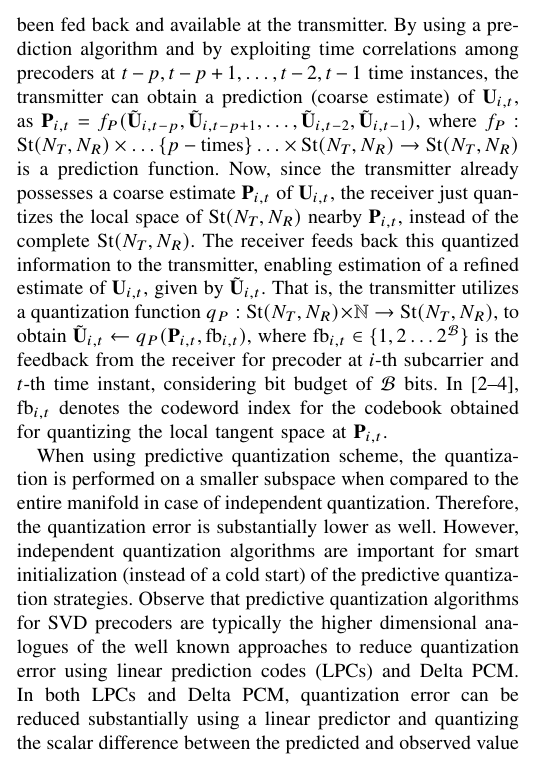
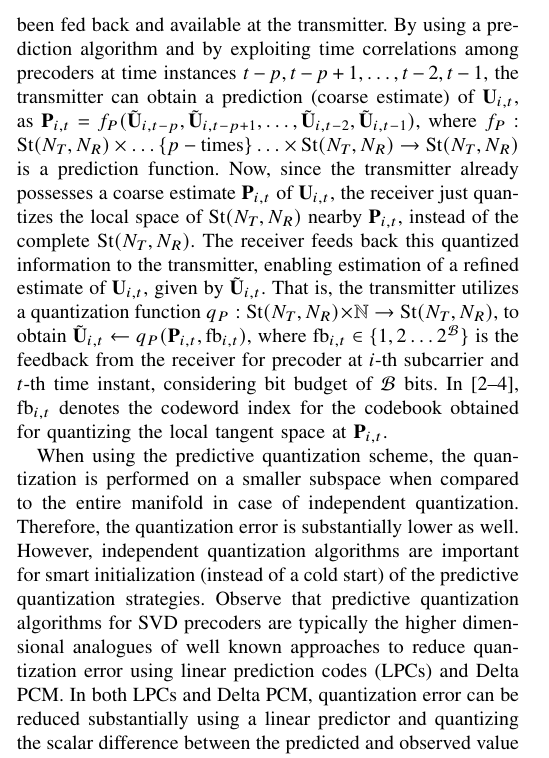
Before and after one commit to Agrim9/Pred-Qt-Reservoir, a LaTeX paper (paper/main.tex): part of one column of page 2 of 7, cut so that both start at the same text. Compiled offline with pdfLaTeX.

Commit message:
More minor fixes in lines

```diff
--- a/paper/main.tex
+++ b/paper/main.tex
@@ -243,26 +243,28 @@ Given practical limitations, only limited feedback is available from the receive
 
 Independent quantization algorithms analogous to the Lloyd codebook algorithm have been studied for quantizing $\text{St}(N_T,N_R)$ \cite{6678348}.
 However, this approach treats precoders that are close to each other in time/frequency as independent, since it does not exploit any temporal/spectral correlations for quantization.
-Predictive quantization algorithms \cite{Gupt1905:Predictive,6891198} can be utilized to reduce the quantization error by utilizing the available correlations. We now discuss the basic mathematical model that is central to predictive quantization algorithms for precoding matrices.
+Predictive quantization algorithms \cite{Gupt1905:Predictive,6891198} can be utilized to reduce the quantization error by utilizing the available correlations.
+We now discuss the basic mathematical model that is central to predictive quantization algorithms for precoding matrices.
 Suppose that we predict the current precoding matrix based on the past $p$ observed precoding matrices, and hence $\tilde{\bU}_{i,t-p},\tilde{\bU}_{i,t-p+1},\ldots,\tilde{\bU}_{i,t-2},\tilde{\bU}_{i,t-1}$ have been fed back and available at the transmitter.
-By using a prediction algorithm and by exploiting time correlations among precoders at $t-p,t-p+1,\ldots,t-2,t-1$ time instances, the transmitter can obtain a prediction (coarse estimate) of $\bU_{i,t}$, as $\bP_{i,t}=f_P(\tilde{\bU}_{i,t-p},\tilde{\bU}_{i,t-p+1},\ldots,\tilde{\bU}_{i,t-2},\tilde{\bU}_{i,t-1})$, where $f_P: \text{St}(N_T,N_R)\times\ldots\{p-\text{times}\}\ldots\times\text{St}(N_T,N_R) \to \text{St}(N_T,N_R)$ is a prediction function.
+By using a prediction algorithm and by exploiting time correlations among precoders at time instances $t-p,t-p+1,\ldots,t-2,t-1$, the transmitter can obtain a prediction (coarse estimate) of $\bU_{i,t}$, as $\bP_{i,t}=f_P(\tilde{\bU}_{i,t-p},\tilde{\bU}_{i,t-p+1},\ldots,\tilde{\bU}_{i,t-2},\tilde{\bU}_{i,t-1})$, where $f_P: \text{St}(N_T,N_R)\times\ldots\{p-\text{times}\}\ldots\times\text{St}(N_T,N_R) \to \text{St}(N_T,N_R)$ is a prediction function.
 Now, since the transmitter already possesses a coarse estimate $\bP_{i,t}$ of $\bU_{i,t}$, the receiver just quantizes the local space of $\text{St}(N_T,N_R)$ nearby $\bP_{i,t}$, instead of the complete $\text{St}(N_T,N_R)$. The receiver feeds back this quantized information to the transmitter, enabling estimation of a refined estimate of $\bU_{i,t}$, given by $\tilde{\bU}_{i,t}$.
 That is, the transmitter utilizes a quantization function $q_P:\text{St}(N_T,N_R) \times \mathbb{N} \to \text{St}(N_T,N_R)$, to obtain $\tilde{\bU}_{i,t} \gets q_P(\bP_{i,t},\text{fb}_{i,t})$, where $\text{fb}_{i,t} \in \{1,2\ldots2^{\mathcal{B}}\}$ is the feedback from the receiver for precoder at $i$-th subcarrier and $t$-th time instant, considering bit budget of $\mathcal{B}$ bits.
 In \cite{Gupt1905:Predictive,6891198,6545375}, $\text{fb}_{i,t}$ denotes the codeword index for the codebook obtained for quantizing the local tangent space at $\bP_{i,t}$.
 
-When using predictive quantization scheme, the quantization is performed on a smaller subspace when compared to the entire manifold in case of independent quantization.
+When using the predictive quantization scheme, the quantization is performed on a smaller subspace when compared to the entire manifold in case of independent quantization.
 Therefore, the quantization error is substantially lower as well.
 However, independent quantization algorithms are important for smart initialization (instead of a cold start) of the predictive quantization strategies.
-Observe that predictive quantization algorithms for SVD precoders are typically the higher dimensional analogues of the well known approaches to reduce quantization error using linear prediction codes (LPCs) and Delta PCM.
+Observe that predictive quantization algorithms for SVD precoders are typically the higher dimensional analogues of well known approaches to reduce quantization error using linear prediction codes (LPCs) and Delta PCM.
 In both LPCs and Delta PCM, quantization error can be reduced substantially using a linear predictor and quantizing the scalar difference between the predicted and observed value (innovation).
 Analogous to this, for $\text{St}(N_T,N_R)$, quantization error is reduced by quantizing a subspace around the predicted value that is much smaller than the entire manifold.
 
-In our work, we propose a reservoir computing based prediction framework that predicts the new precoders by utilizing  temporal correlations that are captured from past observed precoders ($f_P$).
+In our work, we propose a reservoir computing based prediction framework that predicts the new precoders by utilizing temporal correlations that are captured from past observed precoders ($f_P$).
 We reuse the $q_P$ algorithm from \cite{Gupt1905:Predictive,6891198}.
 However, by incorporating the $q_P$ in the prediction framework, as discussed in subsequent sections, the $f_P$ function also exploits correlations in $q_P$ (codebook locality correlations), along with temporal correlations.
 Previous work \cite{Gupt1905:Predictive,6891198} has considered $f_P$ and $q_P$ to be independent of each other.
 A detailed discussion on the reservoir computing based model for $f_P$ and $q_P$ is presented in Section \ref{section3}.
-The proposed reservoir computing scheme is evaluated against the temporal predictive quantization scheme in \cite{6891198}, and the simulation results are discussed in Section \ref{section4}. Finally, Section \ref{section5} concludes and presents future lines of work.
+The proposed reservoir computing scheme is evaluated against the temporal predictive quantization scheme in \cite{6891198}, and the simulation results are discussed in Section \ref{section4}.
+Finally, Section \ref{section5} concludes and presents future lines of work.
 
 %Explain prediction and quantization steps here itself ! (succintly)
 \section{Reservoir model for Predictive Quantization}
```
